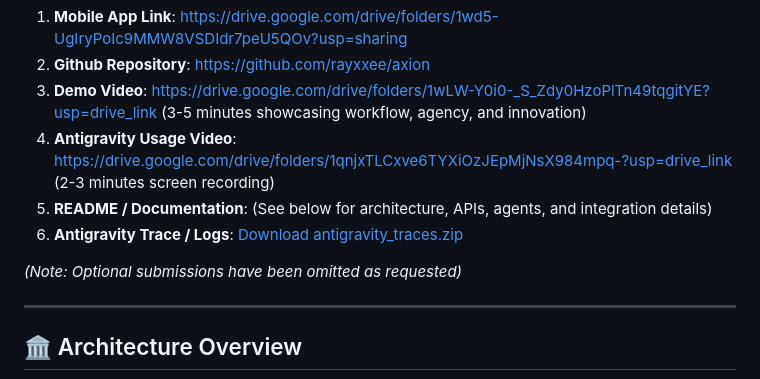
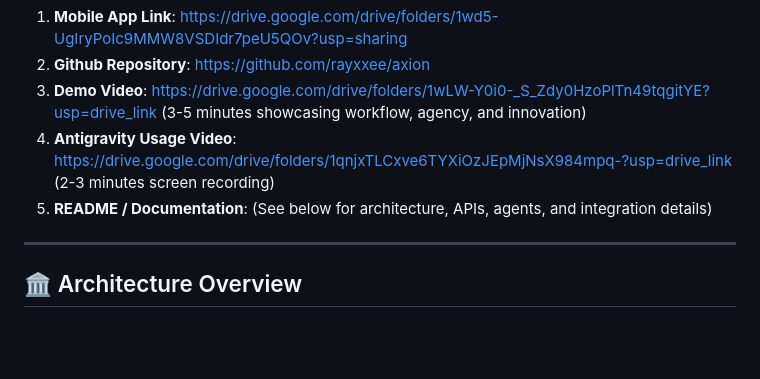
Before and after one commit to rayxxee/Axion, a Markdown page: README.md, the part around the change. Drawn GitHub-style; blank space fills up the shorter version.

Commit message:
docs: Remove antigravity traces link and optional text
README updated to remove requested text.

```diff
--- a/README.md
+++ b/README.md
@@ -10,9 +10,6 @@
 3. **Demo Video**: [https://drive.google.com/drive/folders/1wLW-Y0i0-_S_Zdy0HzoPlTn49tqgitYE?usp=drive_link](https://drive.google.com/drive/folders/1wLW-Y0i0-_S_Zdy0HzoPlTn49tqgitYE?usp=drive_link) (3-5 minutes showcasing workflow, agency, and innovation)
 4. **Antigravity Usage Video**: [https://drive.google.com/drive/folders/1qnjxTLCxve6TYXiOzJEpMjNsX984mpq-?usp=drive_link](https://drive.google.com/drive/folders/1qnjxTLCxve6TYXiOzJEpMjNsX984mpq-?usp=drive_link) (2-3 minutes screen recording)
 5. **README / Documentation**: (See below for architecture, APIs, agents, and integration details)
-6. **Antigravity Trace / Logs**: [Download antigravity_traces.zip](antigravity_traces.zip)
-
-*(Note: Optional submissions have been omitted as requested)*
 
 ---
 
```
